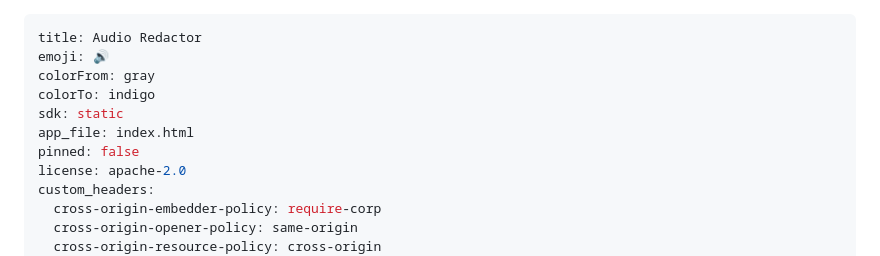
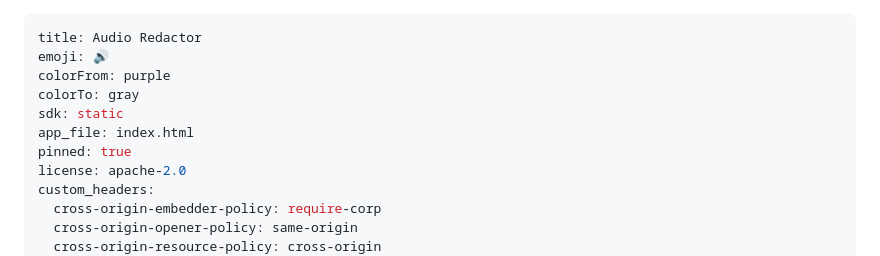
Before and after one commit to cleanroom-ai/audio-pii-redaction, a Markdown page: README.md, the part around the change. GitHub-like rendering.

Commit message:
Space card: distinct emoji and colours, pinned on the org page

```diff
--- a/README.md
+++ b/README.md
@@ -1,11 +1,11 @@
 ---
 title: Audio Redactor
 emoji: 🔊
-colorFrom: gray
-colorTo: indigo
+colorFrom: purple
+colorTo: gray
 sdk: static
 app_file: index.html
-pinned: false
+pinned: true
 license: apache-2.0
 custom_headers:
   cross-origin-embedder-policy: require-corp
```
